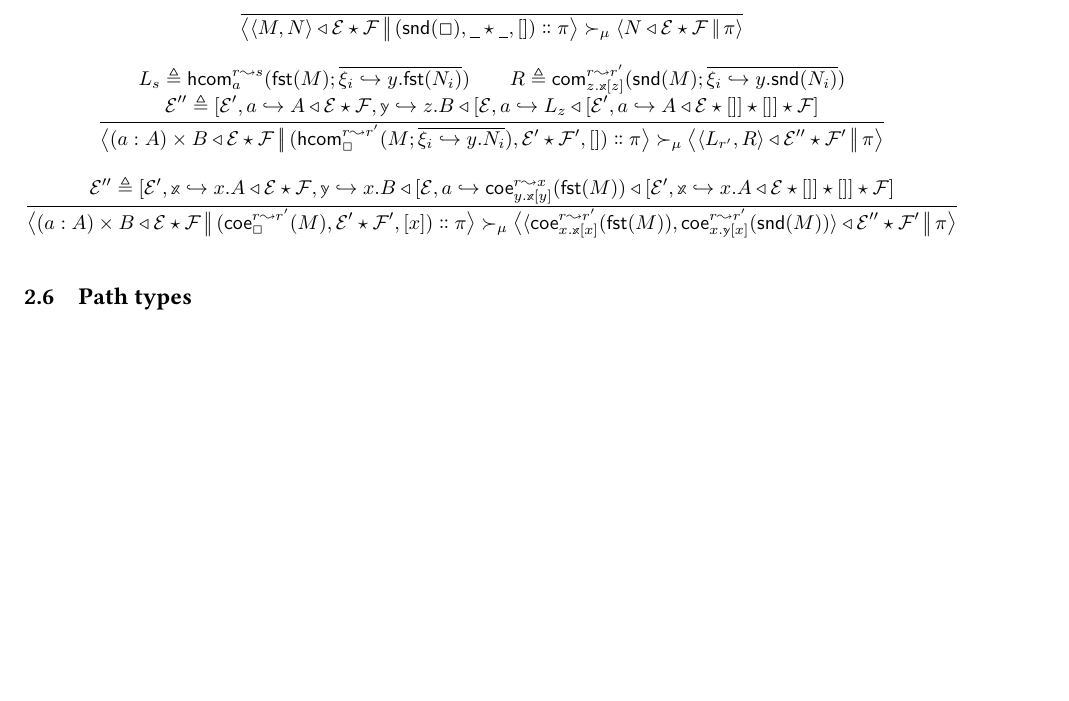
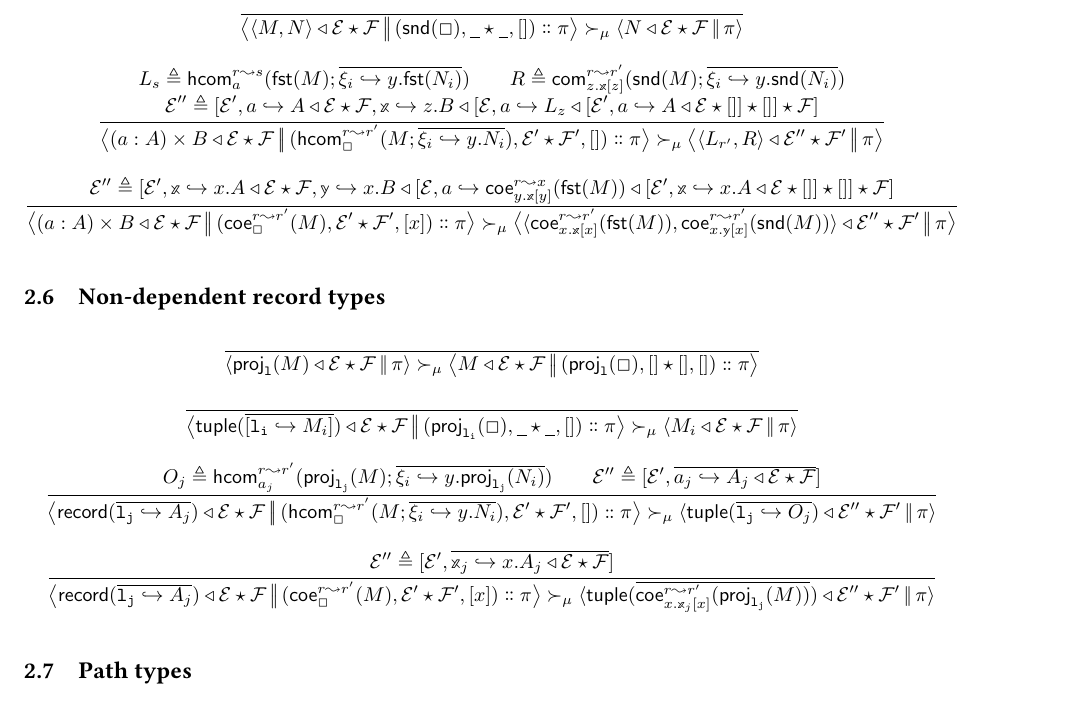
Before and after one commit to RedPRL/sml-redprl, a LaTeX document (doc/machine.tex): part of page 3 of 5 before the commit and part of page 3 of 6 after it, cut so that both start at the same text, the shorter picture padded with empty space. Compiled offline with pdfLaTeX.

Commit message:
Add rules for record types. Related to #261 and #262. (#275)

```diff
--- a/doc/machine.tex
+++ b/doc/machine.tex
@@ -38,6 +38,10 @@
 \newcommand\Lam[2]{\lambda{#1}.{#2}}
 \newcommand\Fst[1]{\mathsf{fst} (#1)}
 \newcommand\Snd[1]{\mathsf{snd} (#1)}
+\newcommand\Record[1]{\mathsf{record} (#1)}
+\newcommand\Tuple[1]{\mathsf{tuple} (#1)}
+\newcommand\Label[1]{\mathtt{#1}}
+\newcommand\Proj[2]{\mathsf{proj}_{\Label{#1}} (#2)}
 \newcommand\Loop[1]{\mathsf{loop}_{#1}}
 \newcommand\Circ{\mathbb{S}^1}
 \newcommand\CircRec[4]{\Circ\mathsf{rec}_{#1} (#2;#3;#4)}
@@ -451,7 +455,7 @@ The substitution $\Force{A}{x\hookrightarrow y}$ in the $\Com{}{}{}{}{}$ rule sh
       \perfectbrackets{
         \EE',
         a\hookrightarrow{}\Clo{A}{\EE}{\FF},
-        \Meta{y}\hookrightarrow{}z.\Clo{
+        \Meta{x}\hookrightarrow{}z.\Clo{
           B
         }{
           \perfectbrackets{
@@ -525,6 +529,93 @@ The substitution $\Force{A}{x\hookrightarrow y}$ in the $\Com{}{}{}{}{}$ rule sh
           \Coe{r}{r'}{x.\Meta{x}[x]}{\Fst{M}}
         }{
           \Coe{r}{r'}{x.\Meta{y}[x]}{\Snd{M}}
+        }
+      }{
+        \EE''
+      }{
+        \FF'
+      }{
+        \pi%
+      }
+    }
+  }
+\end{mathparpagebreakable}
+
+\subsection{Non-dependent record types}
+
+\begin{mathparpagebreakable}
+  \inferrule{
+  }{
+    \Step{\mu}{
+      \Cfg{\Proj{l}{M}}{\EE}{\FF}{\pi}
+    }{
+      \Cfg{M}{\EE}{\FF}{\Cons{\Frame{\Proj{l}{\Box}}{[]}{[]}{[]}}{\pi}}
+    }
+  }
+  \and
+  \inferrule{
+  }{
+    \Step{\mu}{
+      \Cfg{\Tuple{\overline{[\Label{l_i}\hookrightarrow M_i]}}}{\EE}{\FF}{\Cons{\Frame{\Proj{l_i}{\Box}}{\Dummy}{\Dummy}{[]}}{\pi}}
+    }{
+      \Cfg{M_i}{\EE}{\FF}{\pi}
+    }
+  }
+  \and
+  \inferrule{
+    O_j\triangleq{
+      \HCom{r}{r'}{a_j}{\Proj{l_j}{M}}{\overline{\xi_i\hookrightarrow{}y.\Proj{l_j}{N_i}}}
+    }
+    \\
+    \EE''\triangleq{
+      \perfectbrackets{
+        \EE',
+        \overline{a_j\hookrightarrow{}\Clo{A_j}{\EE}{\FF}}
+      }
+    }
+  }{
+    \Step{\mu}{
+      \Cfg{\Record{\overline{\Label{l_j}\hookrightarrow{A_j}}}}{\EE}{\FF}{
+        \Cons{
+          \Frame{
+            \HCom{r}{r'}{\Box}{M}{\overline{\xi_i\hookrightarrow{}y.N_i}}
+          }{\EE'}{\FF'}{[]}
+        }{\pi}
+      }
+    }{
+      \Cfg{
+        \Tuple{\overline{\Label{l_j}\hookrightarrow{O_j}}}
+      }{
+        \EE''
+      }{
+        \FF'
+      }{\pi}
+    }
+  }
+  \and
+  \inferrule{
+    \EE'' \triangleq%
+    \perfectbrackets{
+      \EE',
+      \overline{\Meta{x}_j\hookrightarrow{x.\Clo{A_j}{\EE}{\FF}}}
+    }
+  }{
+    \Step{\mu}{
+      \Cfg{
+        \Record{\overline{\Label{l_j}\hookrightarrow{A_j}}}
+      }{
+        \EE
+      }{
+        \FF
+      }{
+        \Cons{\Frame{\Coe{r}{r'}{\Box}{M}}{\EE'}{\FF'}{[x]}}{\pi}
+      }
+    }{
+      \Cfg{
+        \Tuple{
+          \overline{
+            \Coe{r}{r'}{x.\Meta{x}_j[x]}{\Proj{l_j}{M}}
+          }
         }
       }{
         \EE''
```
